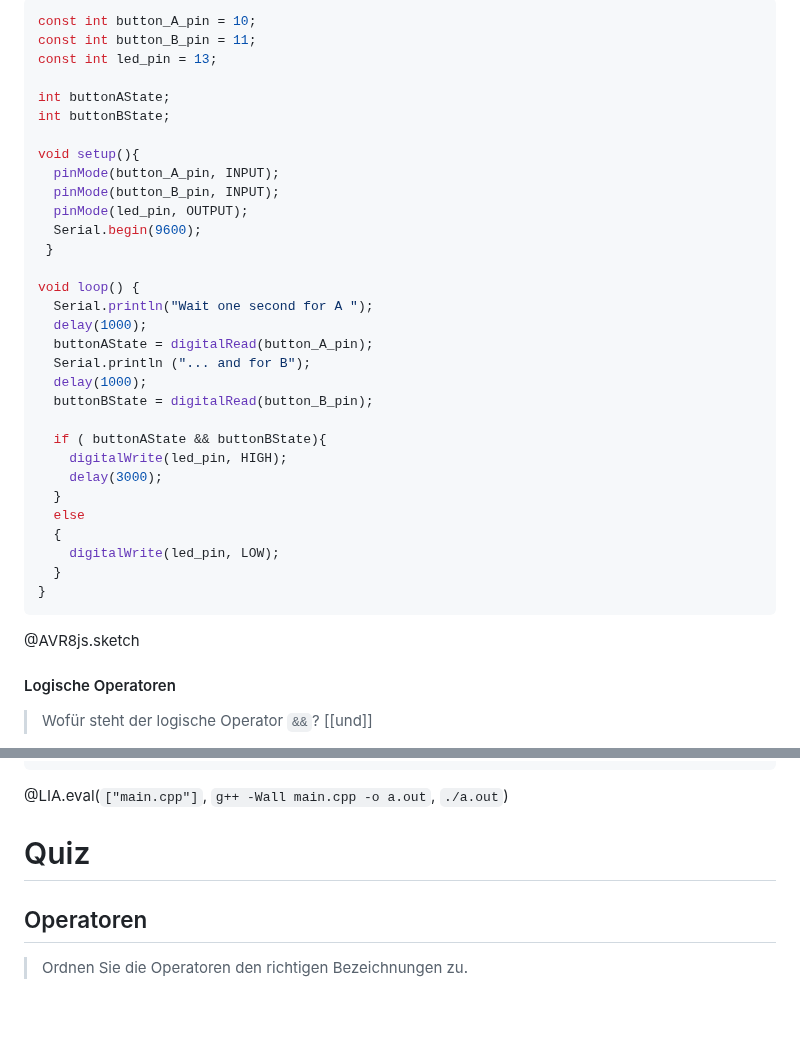
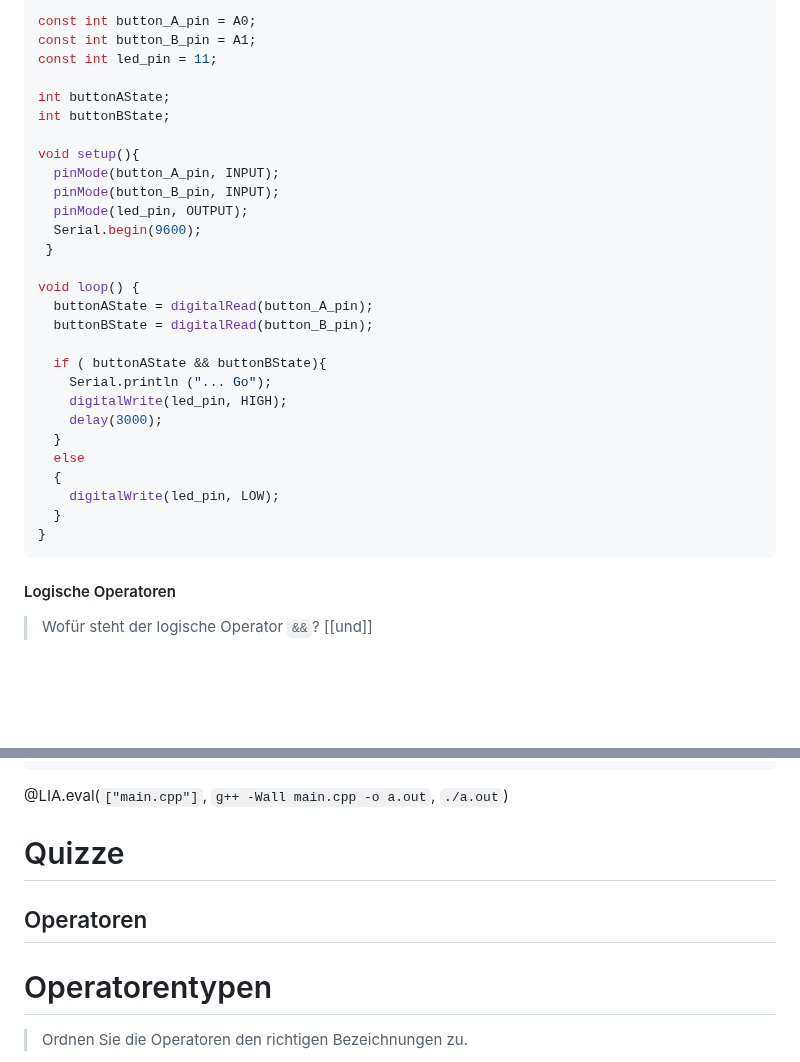
Before and after one commit to TUBAF-IfI-LiaScript/VL_EAVD, a Markdown page: 02_OperatorenKontrollstrukturen.md, 2 parts joined by grey strips. Rendered like a GitHub page; blank space fills up the shorter version.

````diff
--- a/02_OperatorenKontrollstrukturen.md
+++ b/02_OperatorenKontrollstrukturen.md
@@ -386,8 +381,8 @@ Buttons auf eine LED abzubilden. Nur wenn beide Taster gedrückt werden, beleuch
 
 ```cpp    ButtonSynch.cpp
-const int button_A_pin = 10;
-const int button_B_pin = 11;
-const int led_pin = 13;
+const int button_A_pin = A0;
+const int button_B_pin = A1;
+const int led_pin = 11;
 
 int buttonAState;
 int buttonBState;
@@ -400,14 +395,11 @@ void setup(){
  }
 
 void loop() {
-  Serial.println("Wait one second for A ");
-  delay(1000);
   buttonAState = digitalRead(button_A_pin);
-  Serial.println ("... and for B");
-  delay(1000);
   buttonBState = digitalRead(button_B_pin);
 
   if ( buttonAState && buttonBState){
+    Serial.println ("... Go");
     digitalWrite(led_pin, HIGH);
     delay(3000);
   }
@@ -417,7 +409,6 @@ void loop() {
   }
 }
 ```
-@AVR8js.sketch
 
 #### Logische Operatoren
 
@@ -1111,8 +1105,12 @@ int main() {
 
 <!--START_SKIP_IN_PDF-->
 
-# Quiz
+# Quizze
+
 ## Operatoren
+
+Operatorentypen
+=================
 
 > Ordnen Sie die Operatoren den richtigen Bezeichnungen zu.
 - [(Unär)           (Binär)       (Ternär)]
````
Also changed, not shown: other parts of 02_OperatorenKontrollstrukturen.md (+28 -16 lines).
